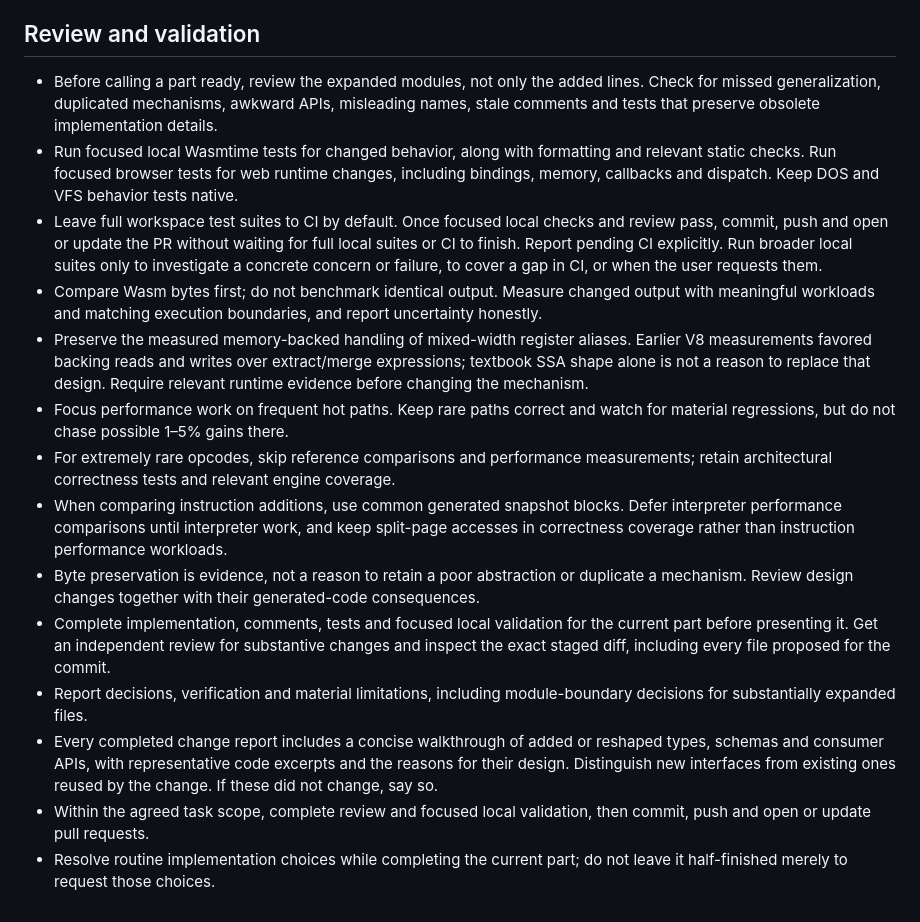
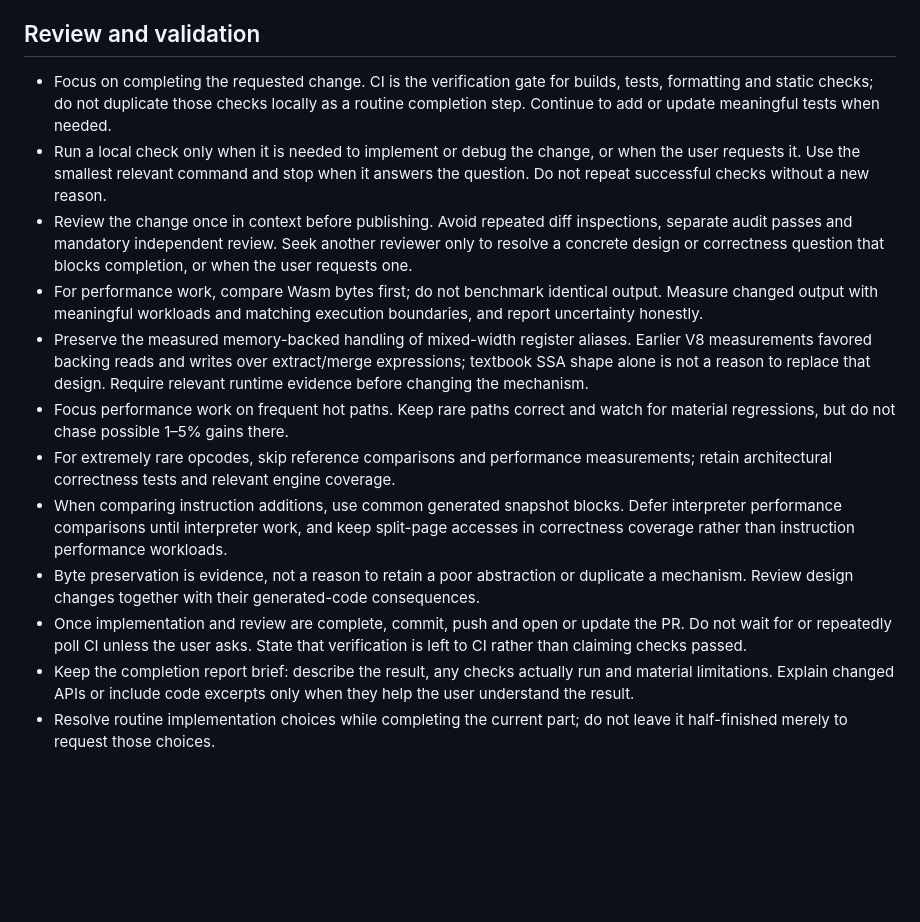
Before and after one commit to koolkdev/relocade, a Markdown page: AGENTS.md, the part around the change. Drawn GitHub-style; blank space fills up the shorter version.

Commit message:
docs: rely on CI for routine agent validation

```diff
--- a/AGENTS.md
+++ b/AGENTS.md
@@ -127,21 +127,19 @@ This is a public repository. Commit messages use `component: title`.
 
 ## Review and validation
 
-- Before calling a part ready, review the expanded modules, not only the added lines.
-  Check for missed generalization, duplicated mechanisms, awkward APIs, misleading
-  names, stale comments and tests that preserve obsolete implementation details.
-- Run focused local Wasmtime tests for changed behavior, along with formatting and
-  relevant static checks. Run focused browser tests for web runtime changes,
-  including bindings, memory, callbacks and dispatch. Keep DOS and VFS behavior
-  tests native.
-- Leave full workspace test suites to CI by default. Once focused local
-  checks and review pass, commit, push and open or update the PR without waiting
-  for full local suites or CI to finish. Report pending CI explicitly. Run broader
-  local suites only to investigate a concrete concern or failure, to cover a gap
-  in CI, or when the user requests them.
-- Compare Wasm bytes first; do not benchmark identical output. Measure changed
-  output with meaningful workloads and matching execution boundaries, and report
-  uncertainty honestly.
+- Focus on completing the requested change. CI is the verification gate for builds,
+  tests, formatting and static checks; do not duplicate those checks locally as a
+  routine completion step. Continue to add or update meaningful tests when needed.
+- Run a local check only when it is needed to implement or debug the change, or
+  when the user requests it. Use the smallest relevant command and stop when it
+  answers the question. Do not repeat successful checks without a new reason.
+- Review the change once in context before publishing. Avoid repeated diff
+  inspections, separate audit passes and mandatory independent review. Seek another
+  reviewer only to resolve a concrete design or correctness question that blocks
+  completion, or when the user requests one.
+- For performance work, compare Wasm bytes first; do not benchmark identical output.
+  Measure changed output with meaningful workloads and matching execution boundaries,
+  and report uncertainty honestly.
 - Preserve the measured memory-backed handling of mixed-width register aliases.
   Earlier V8 measurements favored backing reads and writes over extract/merge
   expressions; textbook SSA shape alone is not a reason to replace that design.
@@ -155,17 +153,11 @@ This is a public repository. Commit messages use `component: title`.
   accesses in correctness coverage rather than instruction performance workloads.
 - Byte preservation is evidence, not a reason to retain a poor abstraction or duplicate
   a mechanism. Review design changes together with their generated-code consequences.
-- Complete implementation, comments, tests and focused local validation for the
-  current part before presenting it. Get an independent review for substantive
-  changes and inspect the exact staged diff, including every file proposed for
-  the commit.
-- Report decisions, verification and material limitations, including module-boundary
-  decisions for substantially expanded files.
-- Every completed change report includes a concise walkthrough of added or reshaped
-  types, schemas and consumer APIs, with representative code excerpts and the reasons
-  for their design. Distinguish new interfaces from existing ones reused by the change.
-  If these did not change, say so.
-- Within the agreed task scope, complete review and focused local validation,
-  then commit, push and open or update pull requests.
+- Once implementation and review are complete, commit, push and open or update the
+  PR. Do not wait for or repeatedly poll CI unless the user asks. State that
+  verification is left to CI rather than claiming checks passed.
+- Keep the completion report brief: describe the result, any checks actually run
+  and material limitations. Explain changed APIs or include code excerpts only
+  when they help the user understand the result.
 - Resolve routine implementation choices while completing the current part; do not
   leave it half-finished merely to request those choices.
```
